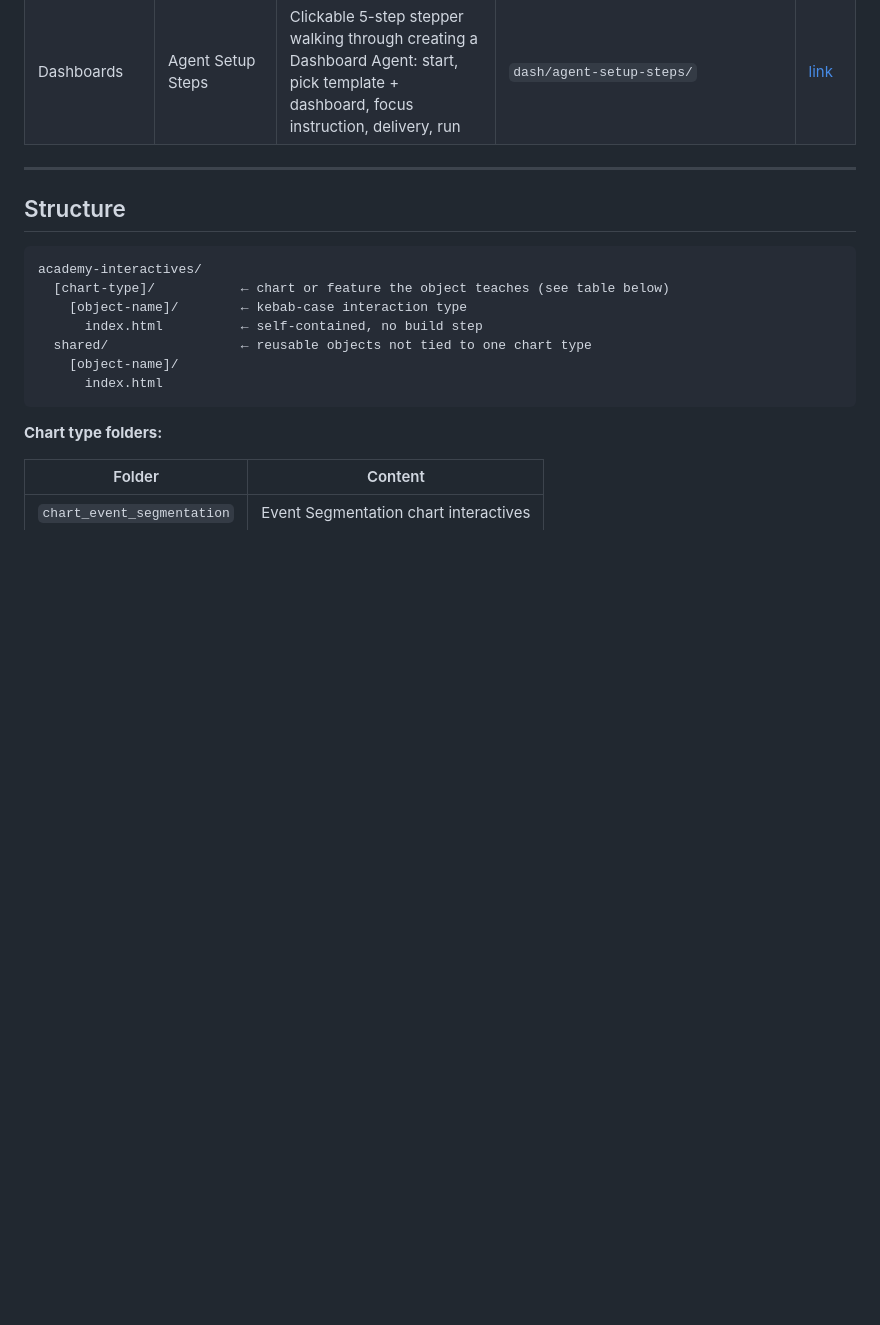
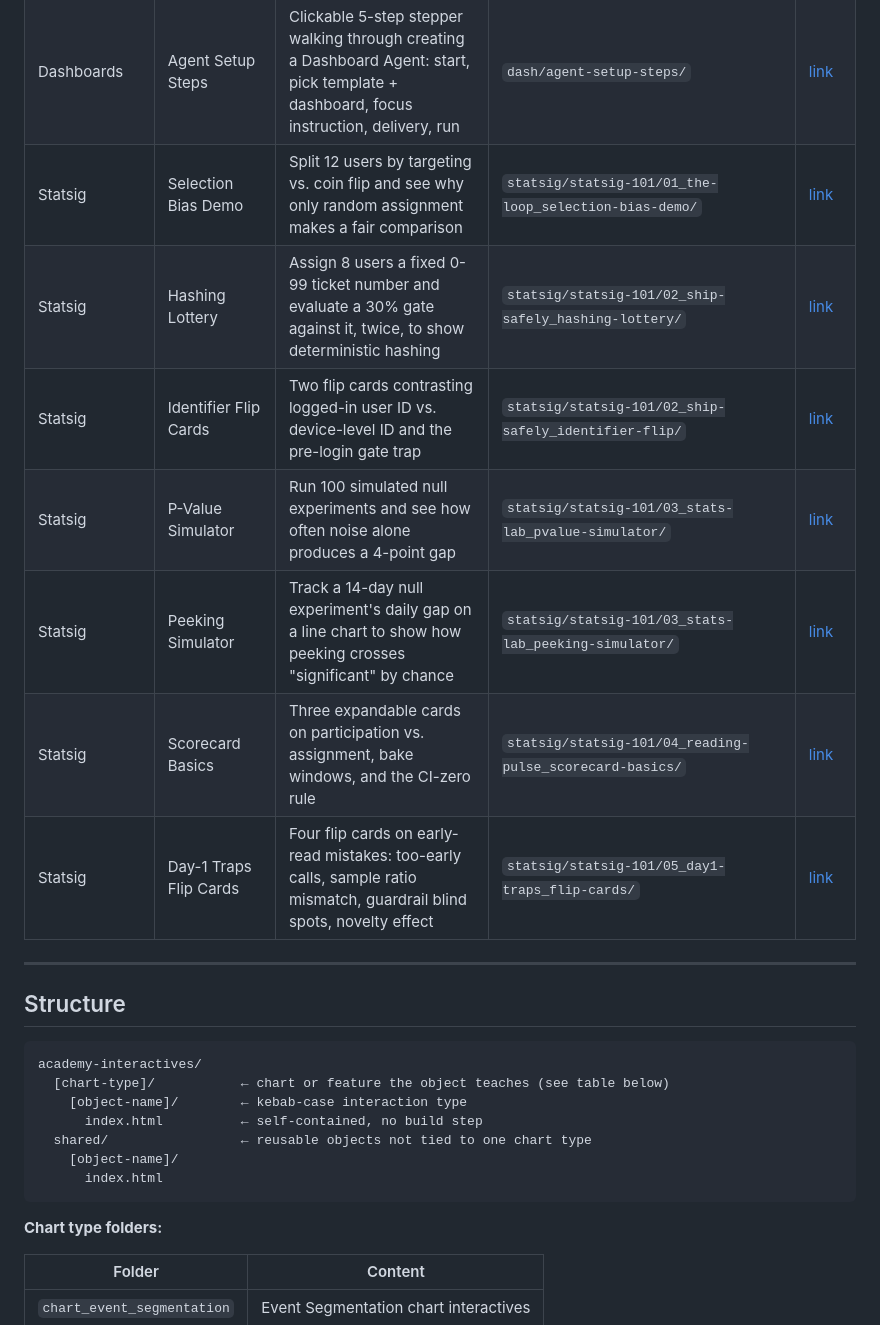
Before and after one commit to nlivni-amplitude/academy-interactives, a Markdown page: README.md, the part around the change. Rendered like a GitHub page; blank space fills up the shorter version.

Commit message:
Add statsig-101 objects to catalog

```diff
--- a/README.md
+++ b/README.md
@@ -22,6 +22,13 @@ Custom HTML/CSS/JS learning objects for Amplitude Academy courses, embedded in R
 | Session Replay | Agent Run | Autoplay/loop video (pausable) of the Session Replay Agent analyzing checkout drop-off and surfacing sessions | `sr/agent-run/` | [link](https://nlivni-amplitude.github.io/academy-interactives/sr/agent-run/) |
 | Blog | Kirkpatrick Levels Tabs | Tabbed object showing Kirkpatrick's four evaluation levels applied to an AI agent (Smile Sheet blog post) | `blog/agent-analytics-kirkpatrick-levels-tabs/` | [link](https://nlivni-amplitude.github.io/academy-interactives/blog/agent-analytics-kirkpatrick-levels-tabs/) |
 | Dashboards | Agent Setup Steps | Clickable 5-step stepper walking through creating a Dashboard Agent: start, pick template + dashboard, focus instruction, delivery, run | `dash/agent-setup-steps/` | [link](https://nlivni-amplitude.github.io/academy-interactives/dash/agent-setup-steps/) |
+| Statsig | Selection Bias Demo | Split 12 users by targeting vs. coin flip and see why only random assignment makes a fair comparison | `statsig/statsig-101/01_the-loop_selection-bias-demo/` | [link](https://nlivni-amplitude.github.io/academy-interactives/statsig/statsig-101/01_the-loop_selection-bias-demo/) |
+| Statsig | Hashing Lottery | Assign 8 users a fixed 0-99 ticket number and evaluate a 30% gate against it, twice, to show deterministic hashing | `statsig/statsig-101/02_ship-safely_hashing-lottery/` | [link](https://nlivni-amplitude.github.io/academy-interactives/statsig/statsig-101/02_ship-safely_hashing-lottery/) |
+| Statsig | Identifier Flip Cards | Two flip cards contrasting logged-in user ID vs. device-level ID and the pre-login gate trap | `statsig/statsig-101/02_ship-safely_identifier-flip/` | [link](https://nlivni-amplitude.github.io/academy-interactives/statsig/statsig-101/02_ship-safely_identifier-flip/) |
+| Statsig | P-Value Simulator | Run 100 simulated null experiments and see how often noise alone produces a 4-point gap | `statsig/statsig-101/03_stats-lab_pvalue-simulator/` | [link](https://nlivni-amplitude.github.io/academy-interactives/statsig/statsig-101/03_stats-lab_pvalue-simulator/) |
+| Statsig | Peeking Simulator | Track a 14-day null experiment's daily gap on a line chart to show how peeking crosses "significant" by chance | `statsig/statsig-101/03_stats-lab_peeking-simulator/` | [link](https://nlivni-amplitude.github.io/academy-interactives/statsig/statsig-101/03_stats-lab_peeking-simulator/) |
+| Statsig | Scorecard Basics | Three expandable cards on participation vs. assignment, bake windows, and the CI-zero rule | `statsig/statsig-101/04_reading-pulse_scorecard-basics/` | [link](https://nlivni-amplitude.github.io/academy-interactives/statsig/statsig-101/04_reading-pulse_scorecard-basics/) |
+| Statsig | Day-1 Traps Flip Cards | Four flip cards on early-read mistakes: too-early calls, sample ratio mismatch, guardrail blind spots, novelty effect | `statsig/statsig-101/05_day1-traps_flip-cards/` | [link](https://nlivni-amplitude.github.io/academy-interactives/statsig/statsig-101/05_day1-traps_flip-cards/) |
 
 ---
 
```
